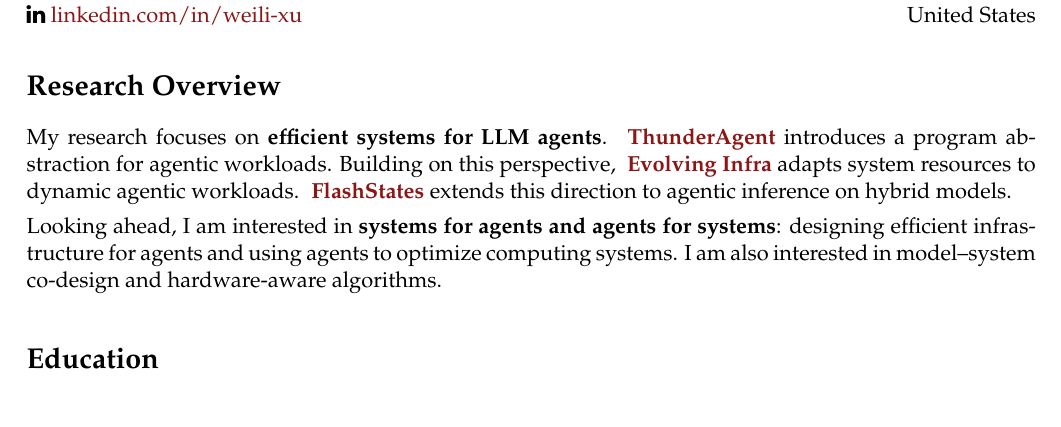
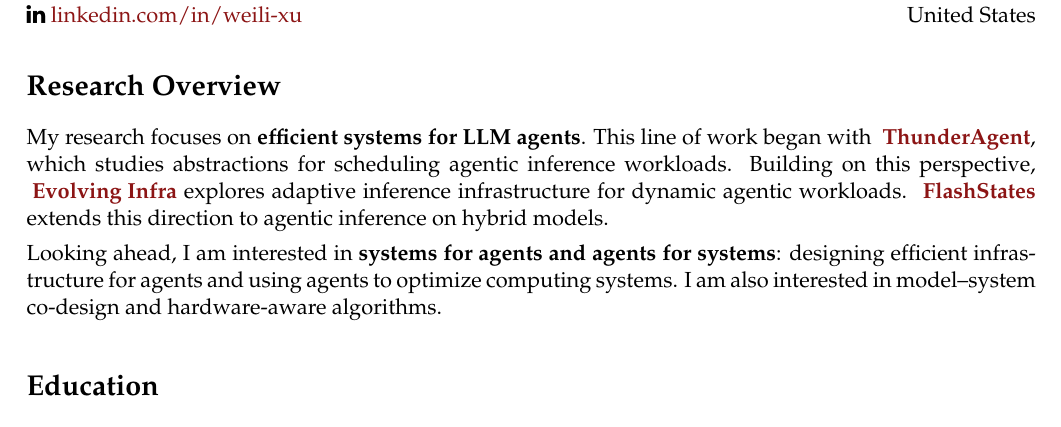
Before and after one commit to Weili-0234/Weili-0234.github.io, a LaTeX CV (assets/tex/weili_resume.tex): part of page 1 of 2, cut so that both start at the same text. Compiled offline with pdfLaTeX.

Commit message:
Deploying to gh-pages from @ Weili-0234/Weili-0234.github.io@72e791f75f9fa49ba7f8e66dad5f7cfa9a993cca 🚀

```diff
--- a/assets/tex/weili_resume.tex
+++ b/assets/tex/weili_resume.tex
@@ -87,11 +87,13 @@ United States
 \end{minipage}
 
 \section*{Research Overview}
-My research focuses on \textbf{efficient systems for LLM agents}. \mbox{\link{https://thunderagent.ai/}{ThunderAgent}} introduces a program abstraction for agentic workloads. Building on this perspective, \mbox{\link{https://inference-rsi.com/}{Evolving Infra}} adapts system resources to dynamic agentic workloads. \mbox{\link{https://flashstates.ai/}{FlashStates}} extends this direction to agentic inference on hybrid models.
+\begingroup\setlength{\emergencystretch}{3em}
+My research focuses on \textbf{efficient systems for LLM agents}. This line of work began with \mbox{\link{https://thunderagent.ai/}{ThunderAgent}}, which studies abstractions for scheduling agentic inference workloads. Building on this perspective, \mbox{\link{https://inference-rsi.com/}{Evolving Infra}} explores adaptive inference infrastructure for dynamic agentic workloads. \mbox{\link{https://flashstates.ai/}{FlashStates}} extends this direction to agentic inference on hybrid models.
 
 \par\vspace{4pt}\noindent
 Looking ahead, I am interested in \textbf{systems for agents and agents for systems}: designing efficient infrastructure for agents and using agents to optimize computing systems. I am also interested in model--system co-design and hardware-aware algorithms.
 
+\par\endgroup
 \sepspace
 \section*{Education}
 \begin{cvtable}
```
Also changed, not shown: assets/pdf/weili_resume.pdf, 2 other files.
